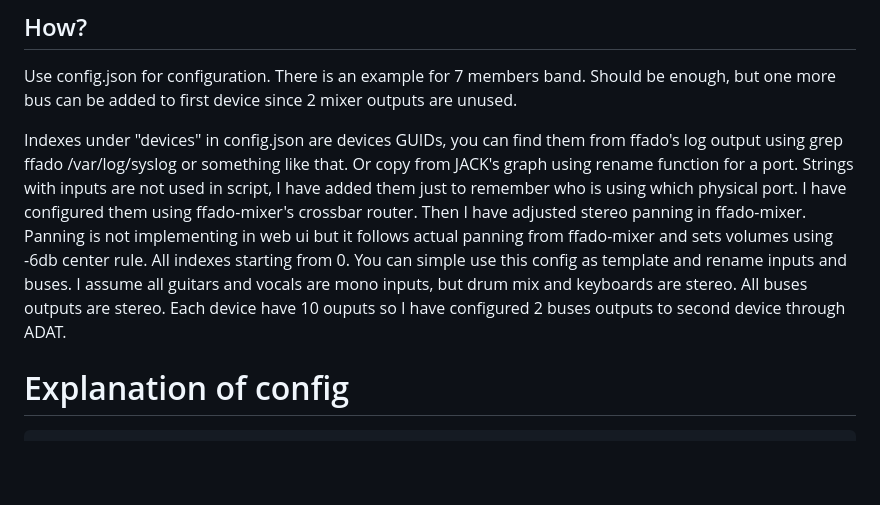
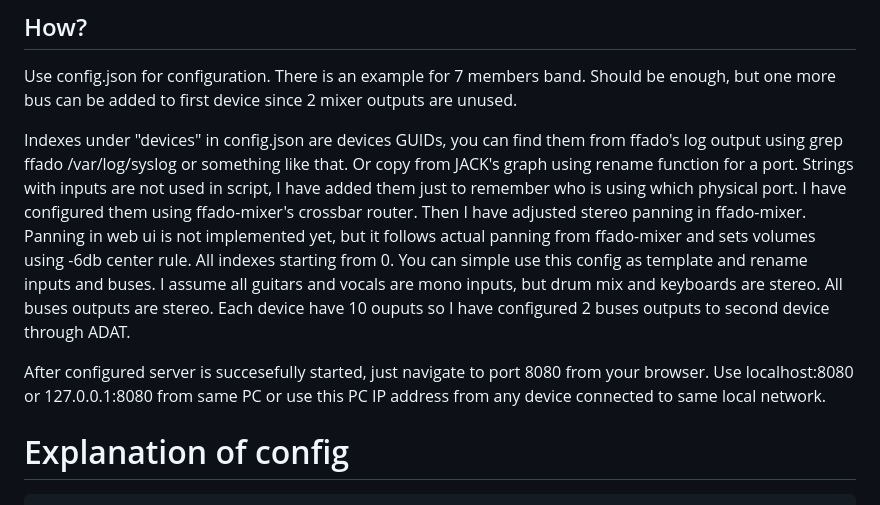
Before and after one commit to rusk911/ffado-web-mixer, a Markdown page: README.md, the part around the change. Rendered like a GitHub page; blank space fills up the shorter version.

```diff
--- a/README.md
+++ b/README.md
@@ -11,7 +11,9 @@ There are lot of cheap old firewire interfaces on second hand market because fir
 Use config.json for configuration. There is an example for 7 members band. Should be enough, but one more bus can be added to first device since 2 mixer outputs are unused.
 
 Indexes under "devices" in config.json are devices GUIDs, you can find them from ffado's log output using grep ffado /var/log/syslog or something like that. Or copy from JACK's graph using rename function for a port.
-Strings with inputs are not used in script, I have added them just to remember who is using which physical port. I have configured them using ffado-mixer's crossbar router. Then I have adjusted stereo panning in ffado-mixer. Panning is not implementing in web ui but it follows actual panning from ffado-mixer and sets volumes using -6db center rule. All indexes starting from 0. You can simple use this config as template and rename inputs and buses. I assume all guitars and vocals are mono inputs, but drum mix and keyboards are stereo. All buses outputs are stereo. Each device have 10 ouputs so I have configured 2 buses outputs to second device through ADAT.
+Strings with inputs are not used in script, I have added them just to remember who is using which physical port. I have configured them using ffado-mixer's crossbar router. Then I have adjusted stereo panning in ffado-mixer. Panning in web ui is not implemented yet, but it follows actual panning from ffado-mixer and sets volumes using -6db center rule. All indexes starting from 0. You can simple use this config as template and rename inputs and buses. I assume all guitars and vocals are mono inputs, but drum mix and keyboards are stereo. All buses outputs are stereo. Each device have 10 ouputs so I have configured 2 buses outputs to second device through ADAT.
+
+After configured server is succesefully started, just navigate to port 8080 from your browser. Use localhost:8080 or 127.0.0.1:8080 from same PC or use this PC IP address from any device connected to same local network.
 
 # Explanation of config
 
```
